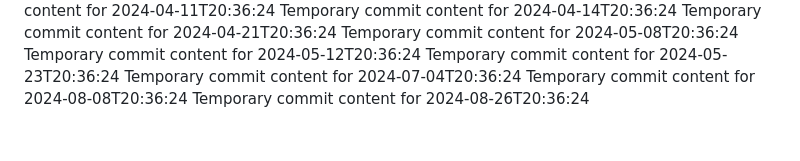
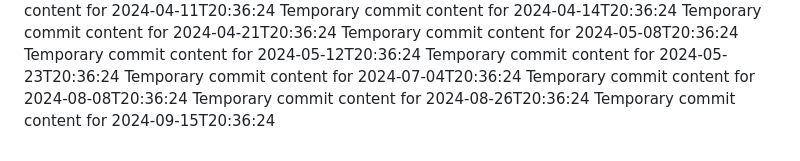
Before and after one commit to git86/Flux2-extended, a Markdown page: readme.md, the part around the change. Rendered like a GitHub page.

```diff
--- a/readme.md
+++ b/readme.md
@@ -70,3 +70,4 @@ Temporary commit content for 2024-05-23T20:36:24
 Temporary commit content for 2024-07-04T20:36:24
 Temporary commit content for 2024-08-08T20:36:24
 Temporary commit content for 2024-08-26T20:36:24
+Temporary commit content for 2024-09-15T20:36:24
```
